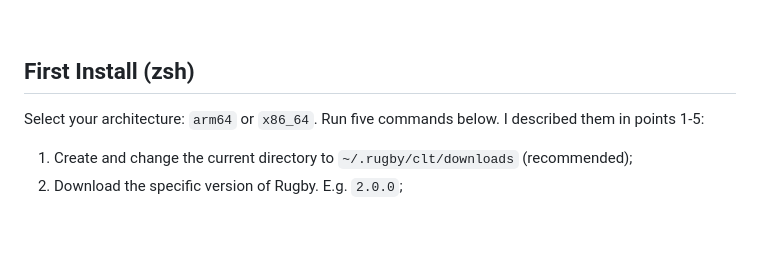
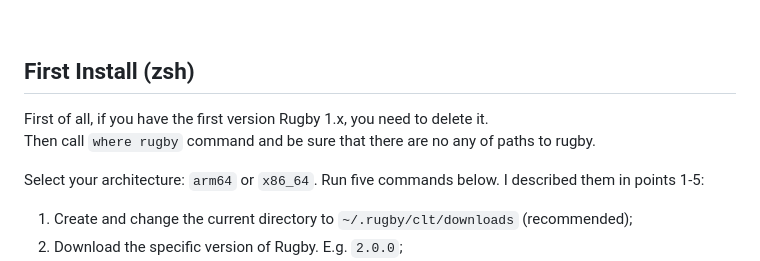
Before and after one commit to swiftyfinch/Rugby, a Markdown page: docs/how-to-install.md, the part around the change. GitHub-like rendering; blank space fills up the shorter version.

```diff
--- a/docs/how-to-install.md
+++ b/docs/how-to-install.md
@@ -32,6 +32,9 @@ but it's right inside Rugby.
 <br>
 
 ## First Install (zsh)
+
+First of all, if you have the first version Rugby 1.x, you need to delete it.\
+Then call `where rugby` command and be sure that there are no any of paths to rugby.
 
 Select your architecture: `arm64` or `x86_64`. Run five commands below. I described them in points 1-5:
 
```
